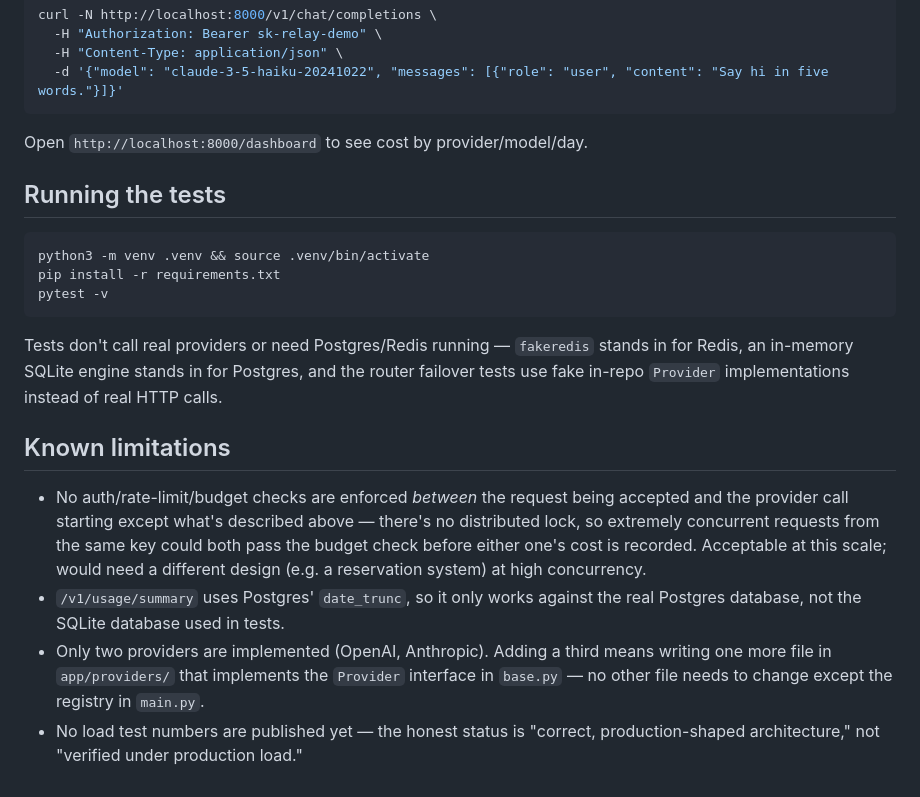
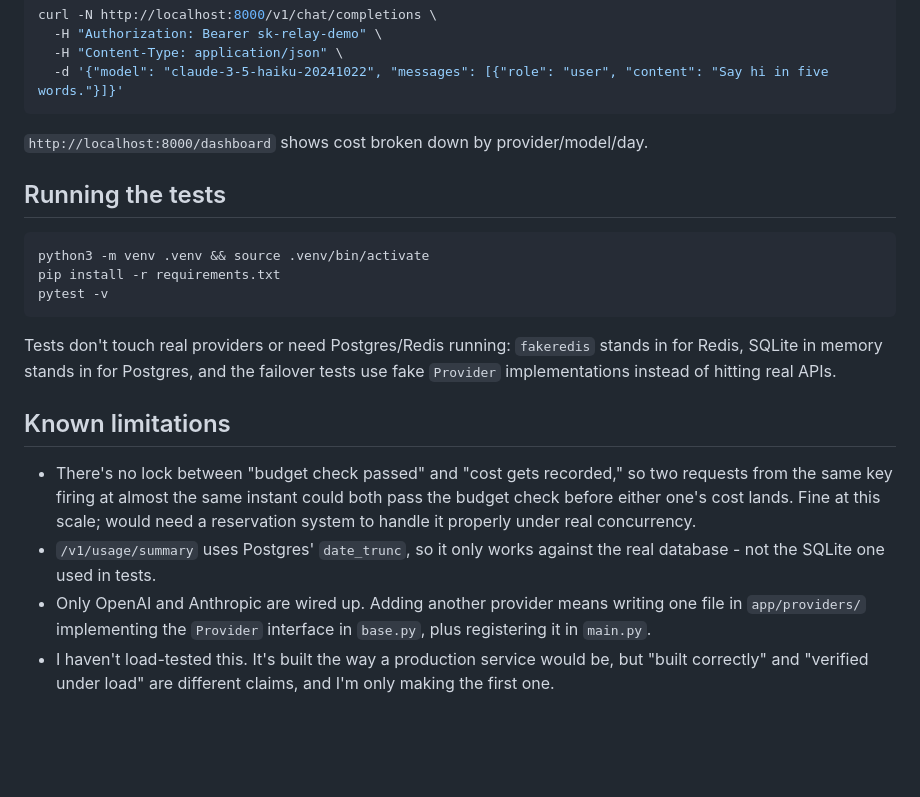
Before and after one commit to techbyes/relay, a Markdown page: README.md, the part around one of its changes. Drawn GitHub-style; blank space fills up the shorter version.

````diff
--- a/README.md
+++ b/README.md
@@ -99,7 +87,7 @@ curl -N http://localhost:8000/v1/chat/completions \
   -d '{"model": "claude-3-5-haiku-20241022", "messages": [{"role": "user", "content": "Say hi in five words."}]}'
 ```
 
-Open `http://localhost:8000/dashboard` to see cost by provider/model/day.
+`http://localhost:8000/dashboard` shows cost broken down by provider/model/day.
 
 ## Running the tests
 
@@ -109,21 +97,21 @@ pip install -r requirements.txt
 pytest -v
 ```
 
-Tests don't call real providers or need Postgres/Redis running — `fakeredis` stands in
-for Redis, an in-memory SQLite engine stands in for Postgres, and the router failover
-tests use fake in-repo `Provider` implementations instead of real HTTP calls.
+Tests don't touch real providers or need Postgres/Redis running: `fakeredis` stands in
+for Redis, SQLite in memory stands in for Postgres, and the failover tests use fake
+`Provider` implementations instead of hitting real APIs.
 
 ## Known limitations
 
-- No auth/rate-limit/budget checks are enforced *between* the request being accepted and
-  the provider call starting except what's described above — there's no distributed lock,
-  so extremely concurrent requests from the same key could both pass the budget check
-  before either one's cost is recorded. Acceptable at this scale; would need a different
-  design (e.g. a reservation system) at high concurrency.
+- There's no lock between "budget check passed" and "cost gets recorded," so two
+  requests from the same key firing at almost the same instant could both pass the
+  budget check before either one's cost lands. Fine at this scale; would need a
+  reservation system to handle it properly under real concurrency.
 - `/v1/usage/summary` uses Postgres' `date_trunc`, so it only works against the real
-  Postgres database, not the SQLite database used in tests.
-- Only two providers are implemented (OpenAI, Anthropic). Adding a third means writing one
-  more file in `app/providers/` that implements the `Provider` interface in `base.py` —
-  no other file needs to change except the registry in `main.py`.
-- No load test numbers are published yet — the honest status is "correct, production-shaped
-  architecture," not "verified under production load."
+  database - not the SQLite one used in tests.
+- Only OpenAI and Anthropic are wired up. Adding another provider means writing one
+  file in `app/providers/` implementing the `Provider` interface in `base.py`, plus
+  registering it in `main.py`.
+- I haven't load-tested this. It's built the way a production service would be, but
+  "built correctly" and "verified under load" are different claims, and I'm only
+  making the first one.
````
Also changed, not shown: other parts of README.md (+43 -55 lines).
